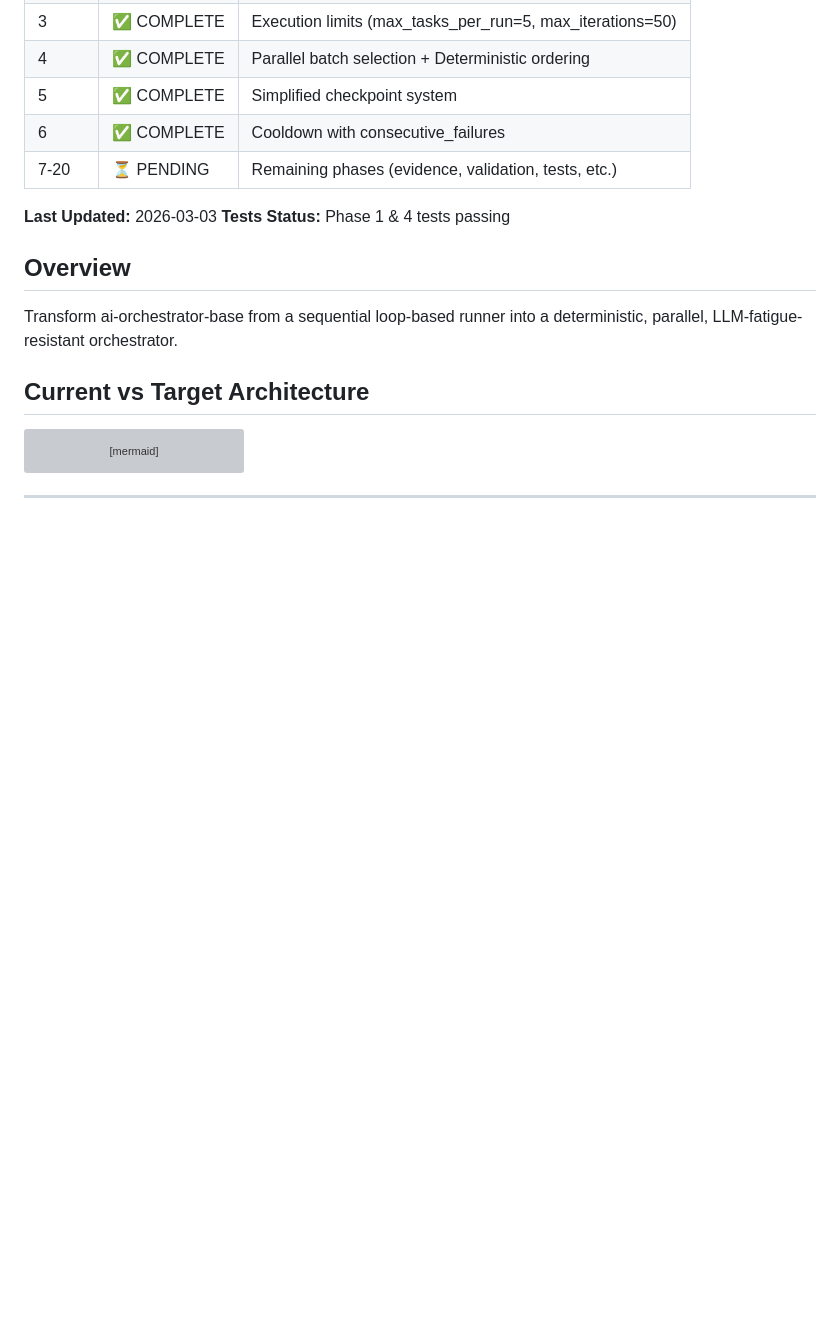
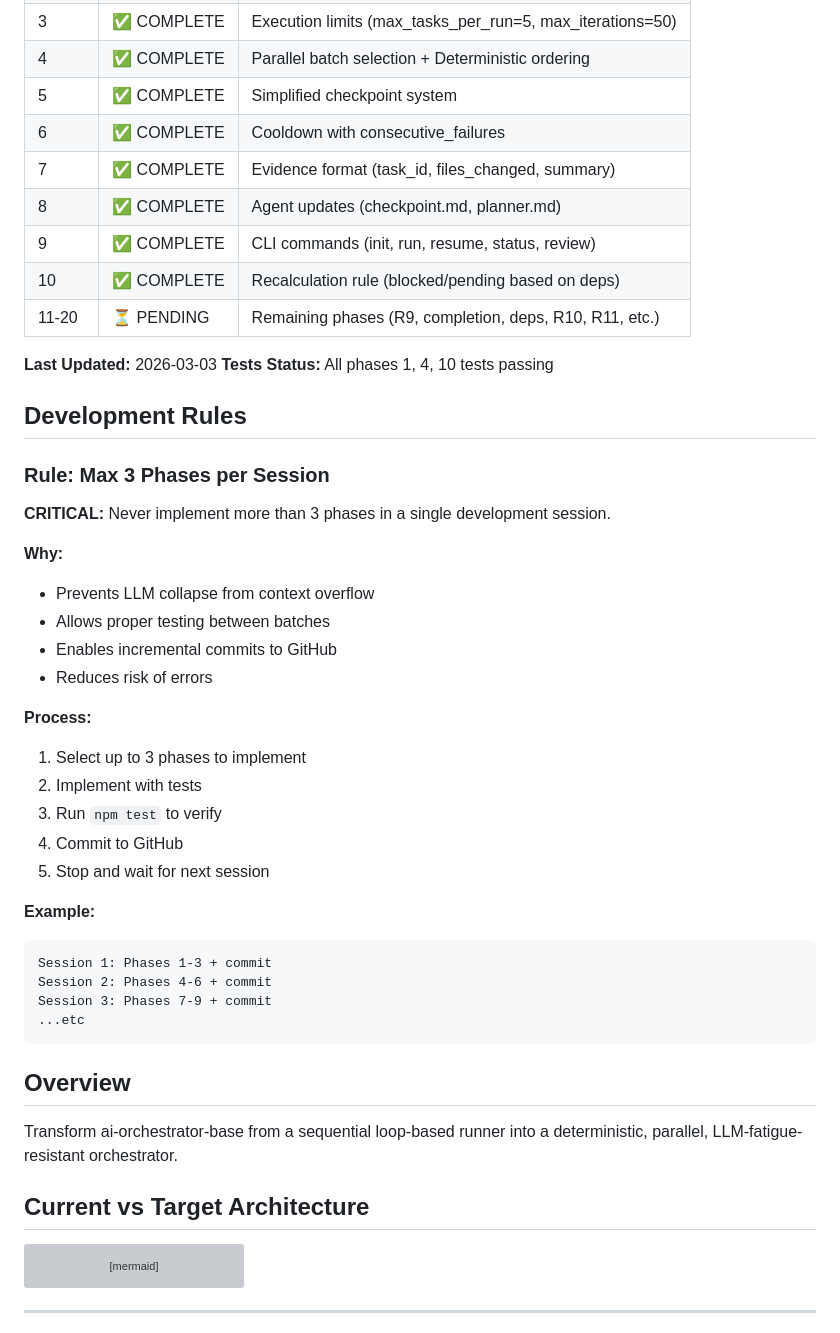
Before and after one commit to cagr1/ai-orchestrator-base, a Markdown page: plans/v3-deterministic-parallel-orchestrator-plan.md, the part around the change. Drawn GitHub-style; blank space fills up the shorter version; grey boxes are pictures that could not be loaded.

Commit message:
docs: Update plan with progress and development rules
- Mark phases 7-10 as complete
- Add development rule: Max 3 phases per session
- Document why and process for incremental development

````diff
--- a/plans/v3-deterministic-parallel-orchestrator-plan.md
+++ b/plans/v3-deterministic-parallel-orchestrator-plan.md
@@ -10,10 +10,41 @@
 | 4 | ✅ COMPLETE | Parallel batch selection + Deterministic ordering |
 | 5 | ✅ COMPLETE | Simplified checkpoint system |
 | 6 | ✅ COMPLETE | Cooldown with consecutive_failures |
-| 7-20 | ⏳ PENDING | Remaining phases (evidence, validation, tests, etc.) |
+| 7 | ✅ COMPLETE | Evidence format (task_id, files_changed, summary) |
+| 8 | ✅ COMPLETE | Agent updates (checkpoint.md, planner.md) |
+| 9 | ✅ COMPLETE | CLI commands (init, run, resume, status, review) |
+| 10 | ✅ COMPLETE | Recalculation rule (blocked/pending based on deps) |
+| 11-20 | ⏳ PENDING | Remaining phases (R9, completion, deps, R10, R11, etc.) |
 
 **Last Updated:** 2026-03-03
-**Tests Status:** Phase 1 & 4 tests passing
+**Tests Status:** All phases 1, 4, 10 tests passing
+
+## Development Rules
+
+### Rule: Max 3 Phases per Session
+
+**CRITICAL:** Never implement more than 3 phases in a single development session.
+
+**Why:**
+- Prevents LLM collapse from context overflow
+- Allows proper testing between batches
+- Enables incremental commits to GitHub
+- Reduces risk of errors
+
+**Process:**
+1. Select up to 3 phases to implement
+2. Implement with tests
+3. Run `npm test` to verify
+4. Commit to GitHub
+5. Stop and wait for next session
+
+**Example:**
+```
+Session 1: Phases 1-3 + commit
+Session 2: Phases 4-6 + commit
+Session 3: Phases 7-9 + commit
+...etc
+```
 
 ## Overview
 
````
